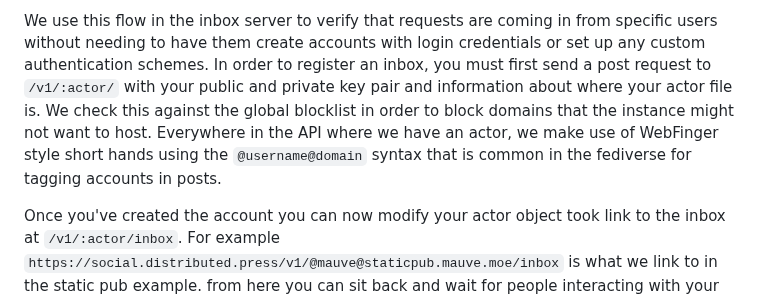
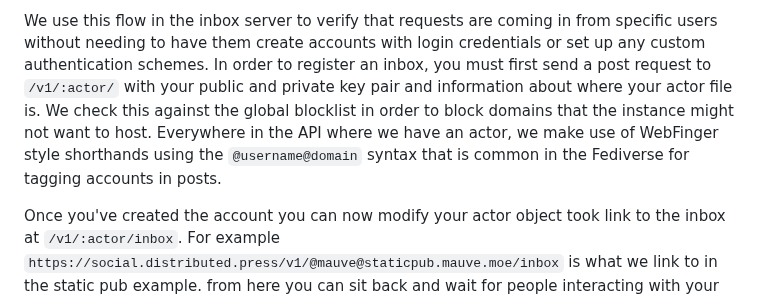
Before and after one commit to RangerMauve/blog.mauve.moe, a Markdown page: posts/distributed-press-social-inbox.md, the part around the change. Drawn GitHub-style.

Commit message:
Update posts/distributed-press-social-inbox.md
Co-authored-by: andi a <andi@hypha.coop>

```diff
--- a/posts/distributed-press-social-inbox.md
+++ b/posts/distributed-press-social-inbox.md
@@ -91,7 +91,7 @@ Whenever you want to send an http request, you will need to first calculate a [d
 
 We use this flow in the inbox server to verify that requests are coming in from specific users without needing to have them create accounts with login credentials or set up any custom authentication schemes. In order to register an inbox, you must first send a post request to `/v1/:actor/` with your public and private key pair and information about where your actor file is.
 We check this against the global blocklist in order to block domains that the instance might not want to host.
-Everywhere in the API where we have an actor, we make use of WebFinger style short hands using the `@username@domain` syntax that is common in the fediverse for tagging accounts in posts.
+Everywhere in the API where we have an actor, we make use of WebFinger style shorthands using the `@username@domain` syntax that is common in the Fediverse for tagging accounts in posts.
 
 Once you've created the account you can now modify your actor object took link to the inbox at `/v1/:actor/inbox`.
 For example `https://social.distributed.press/v1/@mauve@staticpub.mauve.moe/inbox` is what we link to in the static pub example.
```
